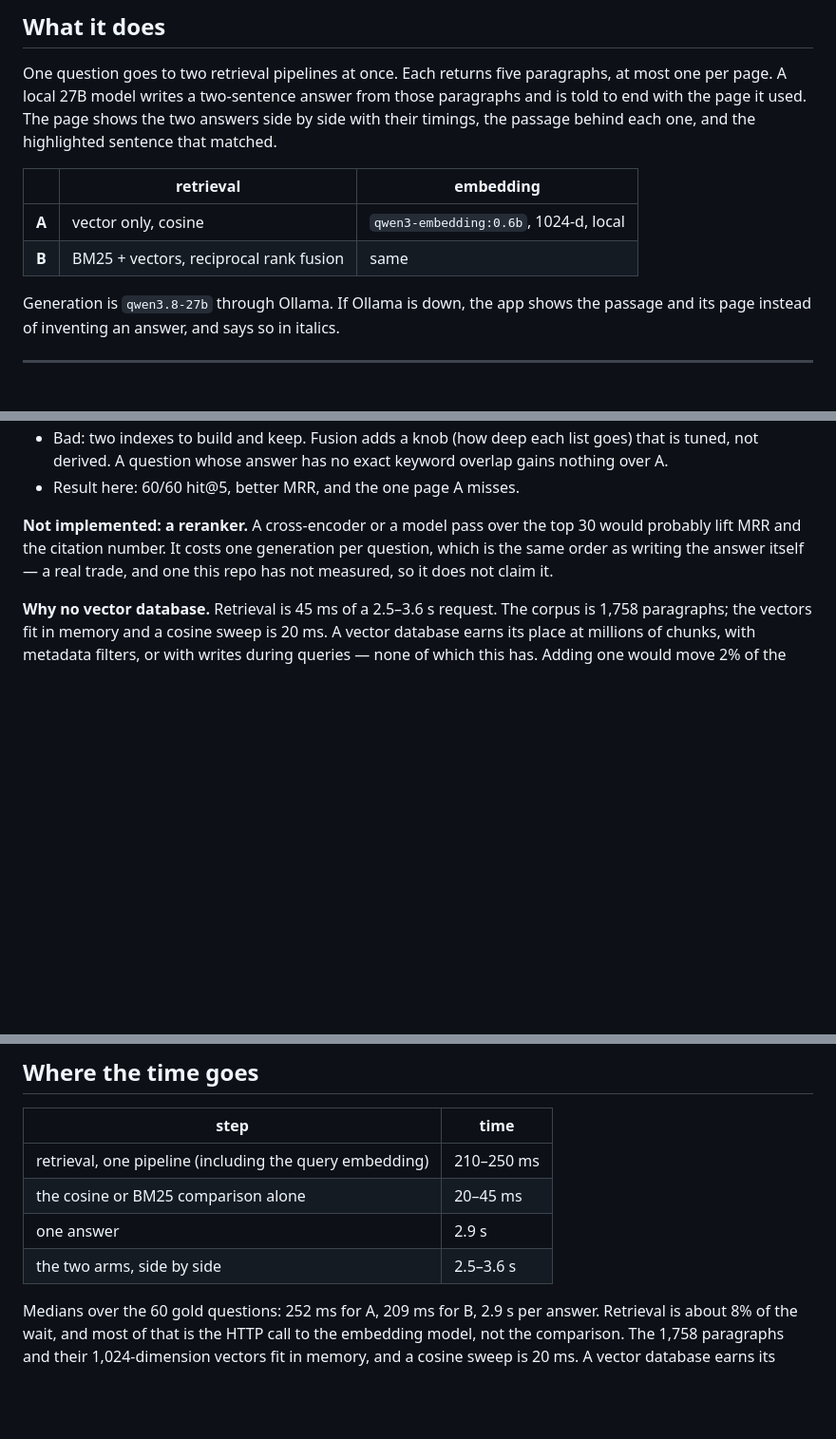
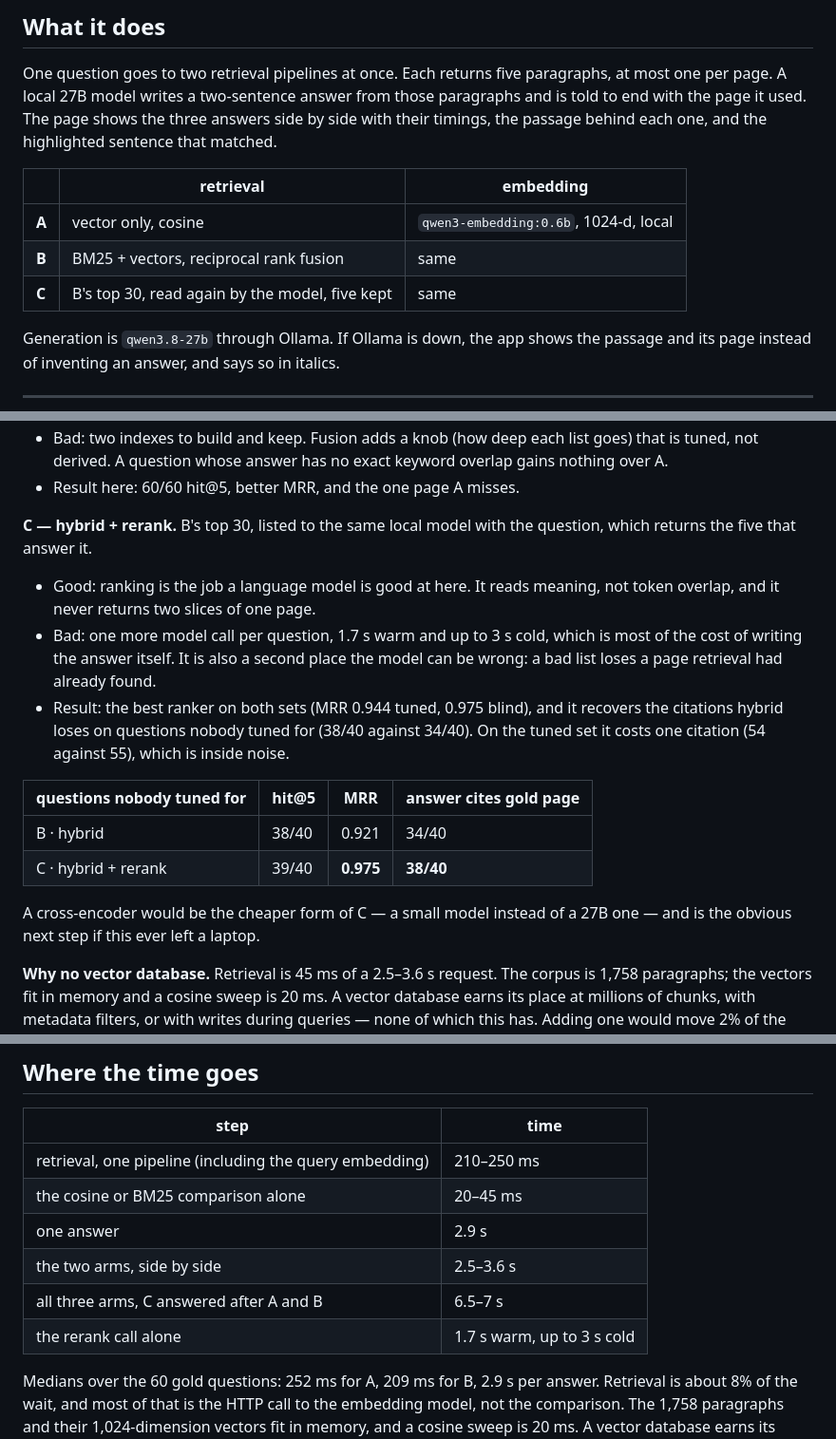
Before and after one commit to Dilmurod777/manual-rag-evals, a Markdown page: README.md, 3 parts joined by grey strips. Shown at 95% size. GitHub-like rendering; blank space fills up the shorter version.

```diff
--- a/README.md
+++ b/README.md
@@ -25,13 +25,14 @@ answer.
 
 One question goes to two retrieval pipelines at once. Each returns five paragraphs, at most
 one per page. A local 27B model writes a two-sentence answer from those paragraphs and is
-told to end with the page it used. The page shows the two answers side by side with their
+told to end with the page it used. The page shows the three answers side by side with their
 timings, the passage behind each one, and the highlighted sentence that matched.
 
 | | retrieval | embedding |
 |---|---|---|
 | **A** | vector only, cosine | `qwen3-embedding:0.6b`, 1024-d, local |
 | **B** | BM25 + vectors, reciprocal rank fusion | same |
+| **C** | B's top 30, read again by the model, five kept | same |
 
 Generation is `qwen3.8-27b` through Ollama. If Ollama is down, the app shows the passage and
 its page instead of inventing an answer, and says so in italics.
@@ -193,10 +194,25 @@ rank fusion.
   over A.
 - Result here: 60/60 hit@5, better MRR, and the one page A misses.
 
-**Not implemented: a reranker.** A cross-encoder or a model pass over the top 30 would
-probably lift MRR and the citation number. It costs one generation per question, which is
-the same order as writing the answer itself — a real trade, and one this repo has not
-measured, so it does not claim it.
+**C — hybrid + rerank.** B's top 30, listed to the same local model with the question, which
+returns the five that answer it.
+
+- Good: ranking is the job a language model is good at here. It reads meaning, not token
+  overlap, and it never returns two slices of one page.
+- Bad: one more model call per question, 1.7 s warm and up to 3 s cold, which is most of the
+  cost of writing the answer itself. It is also a second place the model can be wrong: a bad
+  list loses a page retrieval had already found.
+- Result: the best ranker on both sets (MRR 0.944 tuned, 0.975 blind), and it recovers the
+  citations hybrid loses on questions nobody tuned for (38/40 against 34/40). On the tuned set
+  it costs one citation (54 against 55), which is inside noise.
+
+| questions nobody tuned for | hit@5 | MRR | answer cites gold page |
+|---|---|---|---|
+| B · hybrid | 38/40 | 0.921 | 34/40 |
+| C · hybrid + rerank | 39/40 | **0.975** | **38/40** |
+
+A cross-encoder would be the cheaper form of C — a small model instead of a 27B one — and is
+the obvious next step if this ever left a laptop.
 
 **Why no vector database.** Retrieval is 45 ms of a 2.5–3.6 s request. The corpus is 1,758
 paragraphs; the vectors fit in memory and a cosine sweep is 20 ms. A vector database earns
@@ -213,6 +229,8 @@ none of which this has. Adding one would move 2% of the wait and add a service t
 | the cosine or BM25 comparison alone | 20–45 ms |
 | one answer | 2.9 s |
 | the two arms, side by side | 2.5–3.6 s |
+| all three arms, C answered after A and B | 6.5–7 s |
+| the rerank call alone | 1.7 s warm, up to 3 s cold |
 
 Medians over the 60 gold questions: 252 ms for A, 209 ms for B, 2.9 s per answer. Retrieval
 is about 8% of the wait, and most of that is the HTTP call to the embedding model, not the
```
Also changed, not shown: docs/app.png, 6 other files.
